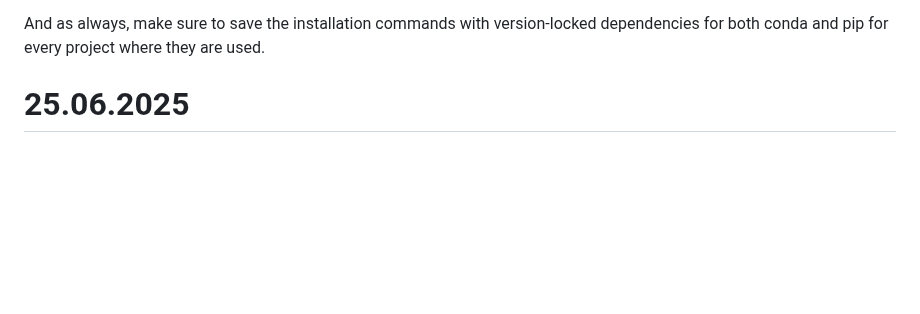
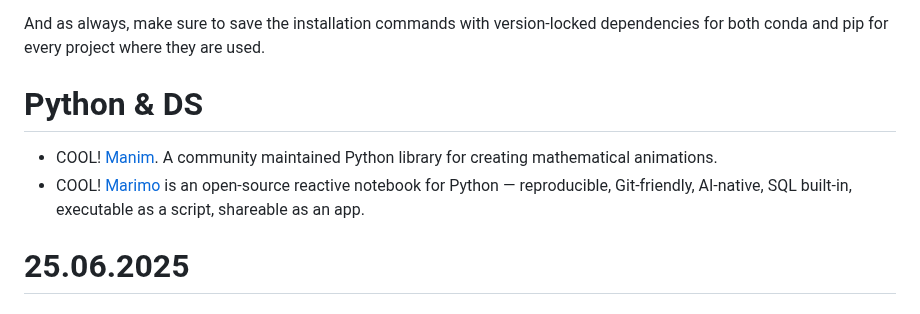
Before and after one commit to iMissile/Self.Writing, a Markdown page: Notes/python_lang.md, the part around the change. Drawn GitHub-style; blank space fills up the shorter version.

Commit message:
[wip] новые ссылки с работы

```diff
--- a/Notes/python_lang.md
+++ b/Notes/python_lang.md
@@ -415,6 +415,10 @@ This is an important distinction. When you install conda, it brings its own vers
 
 And as always, make sure to save the installation commands with version-locked dependencies for both conda and pip for every project where they are used.
 
+# Python & DS
+- COOL! [Manim](https://www.manim.community/). A community maintained Python library for creating mathematical animations.
+- COOL! [Marimo](https://marimo.io/) is an open-source reactive notebook for Python — reproducible, Git-friendly, AI-native, SQL built-in, executable as a script, shareable as an app.
+
 
 # 25.06.2025
 ## Python & Excel
```
Also changed, not shown: 1 other file.
